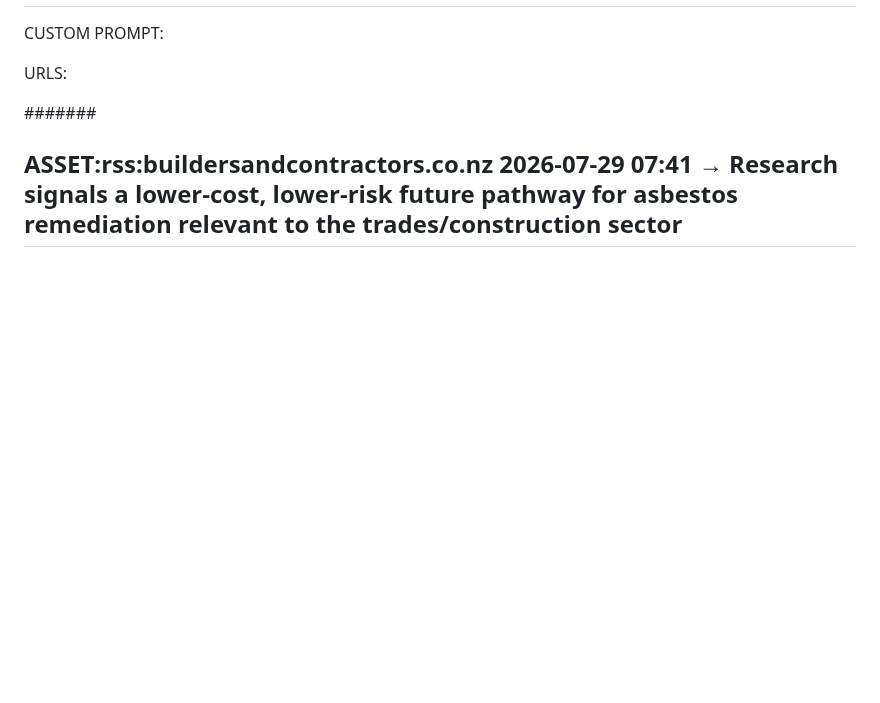
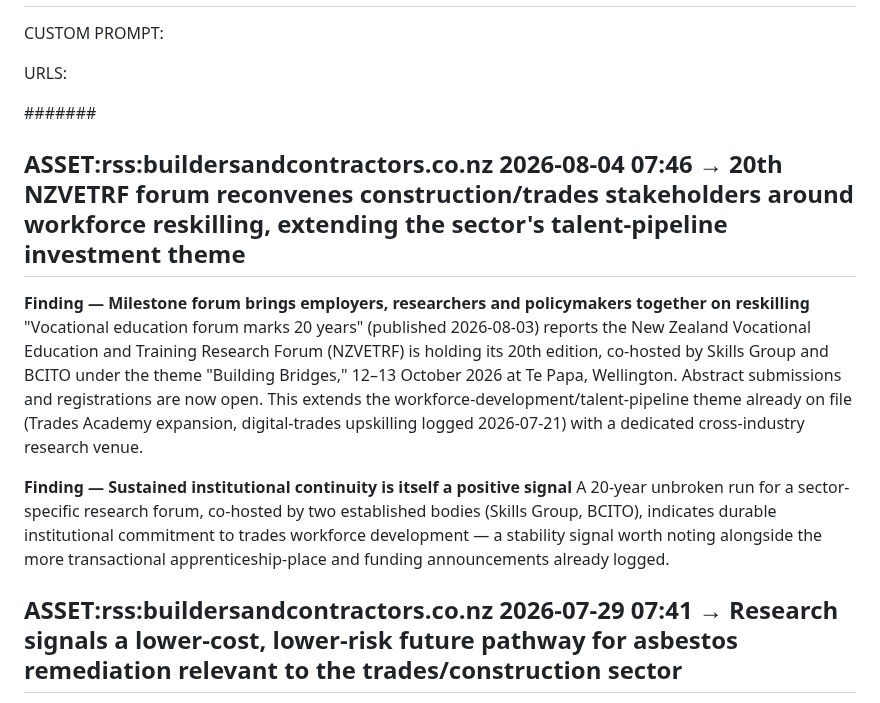
Before and after one commit to jayreck996/md-redwolf, a Markdown page: could/ANALYSIS-ASSET-2026Q3.md, the part around the change. Drawn GitHub-style; blank space fills up the shorter version.

Commit message:
ts-web-update: could/ANALYSIS-ASSET-2026Q3.md

```diff
--- a/could/ANALYSIS-ASSET-2026Q3.md
+++ b/could/ANALYSIS-ASSET-2026Q3.md
@@ -15,6 +15,13 @@ CUSTOM PROMPT:
 URLS:
 
 ####### <!-- ANCHOR MARKER - ADD ALL NEW ASSET ENTRIES DIRECTLY BELOW THIS LINE, NEVER DELETE OR EDIT PREVIOUS ASSET ENTRIES-->
+## ASSET:rss:buildersandcontractors.co.nz 2026-08-04 07:46 → 20th NZVETRF forum reconvenes construction/trades stakeholders around workforce reskilling, extending the sector's talent-pipeline investment theme
+
+**Finding — Milestone forum brings employers, researchers and policymakers together on reskilling**
+"Vocational education forum marks 20 years" (published 2026-08-03) reports the New Zealand Vocational Education and Training Research Forum (NZVETRF) is holding its 20th edition, co-hosted by Skills Group and BCITO under the theme "Building Bridges," 12–13 October 2026 at Te Papa, Wellington. Abstract submissions and registrations are now open. This extends the workforce-development/talent-pipeline theme already on file (Trades Academy expansion, digital-trades upskilling logged 2026-07-21) with a dedicated cross-industry research venue.
+
+**Finding — Sustained institutional continuity is itself a positive signal**
+A 20-year unbroken run for a sector-specific research forum, co-hosted by two established bodies (Skills Group, BCITO), indicates durable institutional commitment to trades workforce development — a stability signal worth noting alongside the more transactional apprenticeship-place and funding announcements already logged.
 ## ASSET:rss:buildersandcontractors.co.nz 2026-07-29 07:41 → Research signals a lower-cost, lower-risk future pathway for asbestos remediation relevant to the trades/construction sector
 
 **Finding — Bioremediation research targets a costly compliance pain point**
```
